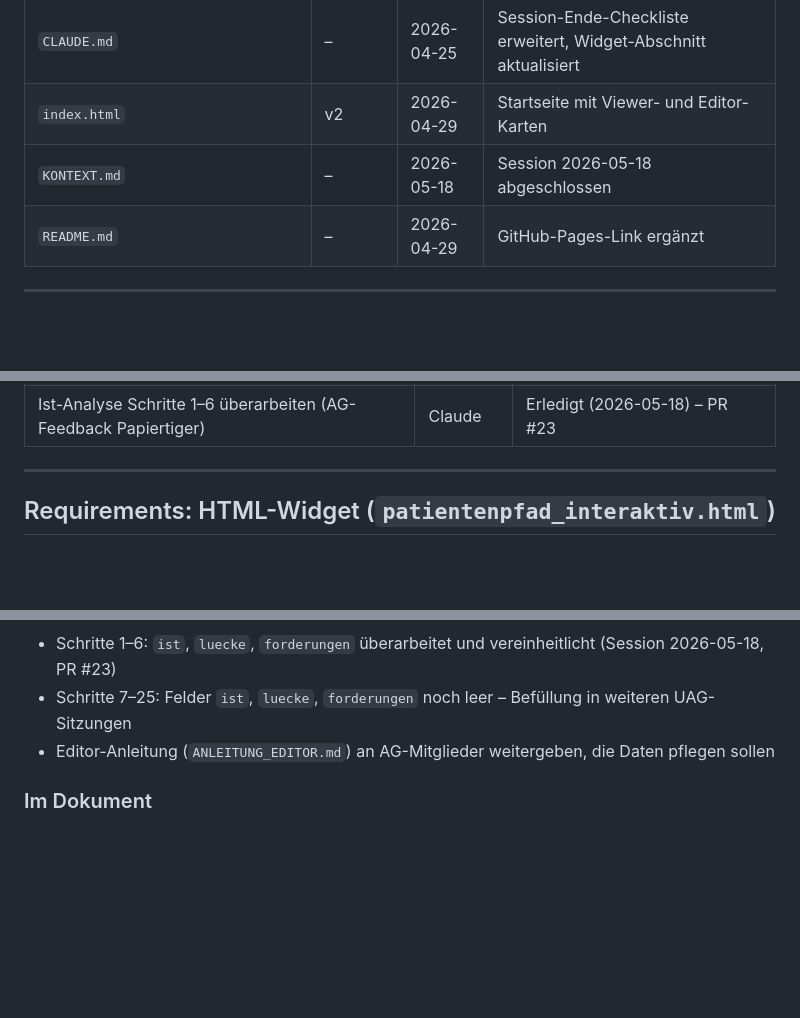
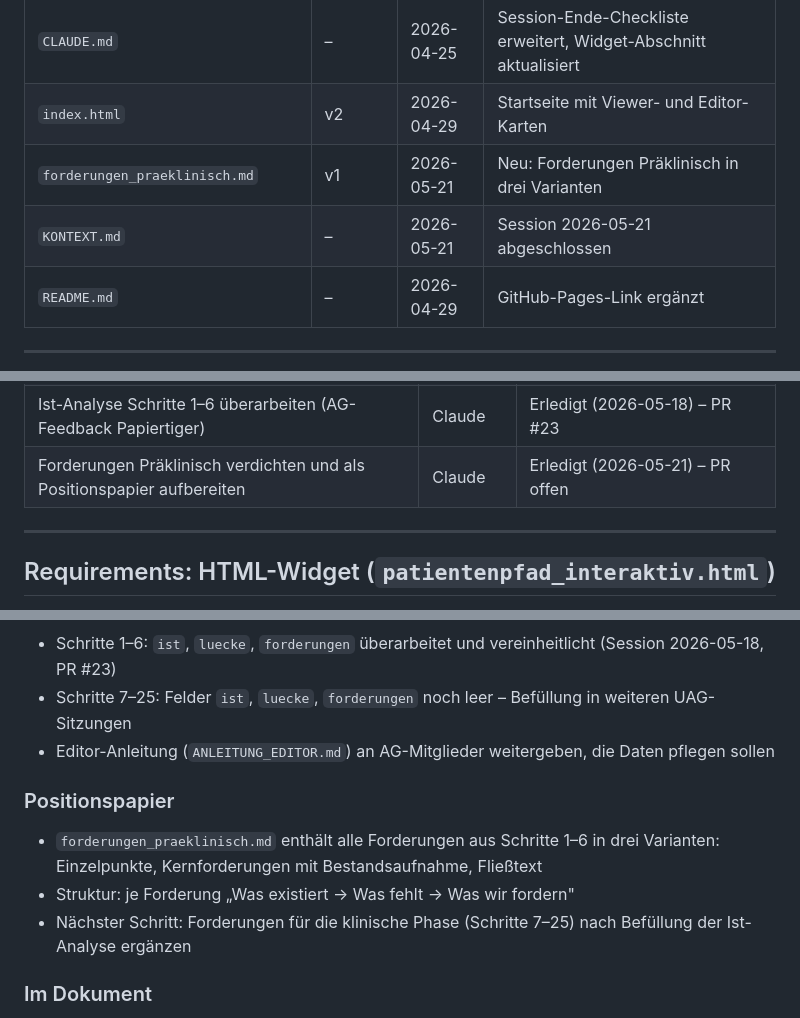
Before and after one commit to oeme-github/INA-ePA-und-Patientenportale, a Markdown page: KONTEXT.md, 3 parts joined by grey strips. Rendered like a GitHub page; blank space fills up the shorter version.

Commit message:
Kontext: Session 2026-05-21 abgeschlossen
forderungen_praeklinisch.md in Dateiversionen eingetragen, Aufgabe
Positionspapier als erledigt markiert, offene Punkte ergänzt.

Co-Authored-By: Claude Sonnet 4.6 <noreply@anthropic.com>

```diff
--- a/KONTEXT.md
+++ b/KONTEXT.md
@@ -16,7 +16,8 @@ Dieses Dokument ist das lebende Gedächtnis des Projekts. Es wird zu Beginn jede
 | `.github/CODEOWNERS` | – | 2026-04-25 | oeme-github + msusky |
 | `CLAUDE.md` | – | 2026-04-25 | Session-Ende-Checkliste erweitert, Widget-Abschnitt aktualisiert |
 | `index.html` | v2 | 2026-04-29 | Startseite mit Viewer- und Editor-Karten |
-| `KONTEXT.md` | – | 2026-05-18 | Session 2026-05-18 abgeschlossen |
+| `forderungen_praeklinisch.md` | v1 | 2026-05-21 | Neu: Forderungen Präklinisch in drei Varianten |
+| `KONTEXT.md` | – | 2026-05-21 | Session 2026-05-21 abgeschlossen |
 | `README.md` | – | 2026-04-29 | GitHub-Pages-Link ergänzt |
 
 ---
@@ -150,6 +151,7 @@ Die ePA ist heute dokumentenlastig. Das Ziel sind strukturierte Datenobjekte, di
 | Issue #14 (Ist-Analyse) | Claude | Erledigt (2026-05-11) – PR #19, PR #20 |
 | Issue #17 (Datenobjekte persistent/transient) | Claude | Erledigt (2026-05-07) – PR #18 |
 | Ist-Analyse Schritte 1–6 überarbeiten (AG-Feedback Papiertiger) | Claude | Erledigt (2026-05-18) – PR #23 |
+| Forderungen Präklinisch verdichten und als Positionspapier aufbereiten | Claude | Erledigt (2026-05-21) – PR offen |
 
 ---
 
@@ -223,6 +225,11 @@ Die Datenstruktur selbst ändert sich beim Übergang **nicht**. Der Wechsel auf
 - Schritte 7–25: Felder `ist`, `luecke`, `forderungen` noch leer – Befüllung in weiteren UAG-Sitzungen
 - Editor-Anleitung (`ANLEITUNG_EDITOR.md`) an AG-Mitglieder weitergeben, die Daten pflegen sollen
 
+### Positionspapier
+- `forderungen_praeklinisch.md` enthält alle Forderungen aus Schritte 1–6 in drei Varianten: Einzelpunkte, Kernforderungen mit Bestandsaufnahme, Fließtext
+- Struktur: je Forderung „Was existiert → Was fehlt → Was wir fordern"
+- Nächster Schritt: Forderungen für die klinische Phase (Schritte 7–25) nach Befüllung der Ist-Analyse ergänzen
+
 ### Im Dokument
 - Systemebene (Kap. 8) könnte um weitere Ist-Analyse-Beispiele ergänzt werden
 - Lebenszyklus von Datenobjekten wurde diskutiert, aber bewusst ausgeklammert – kann später ergänzt werden
```
